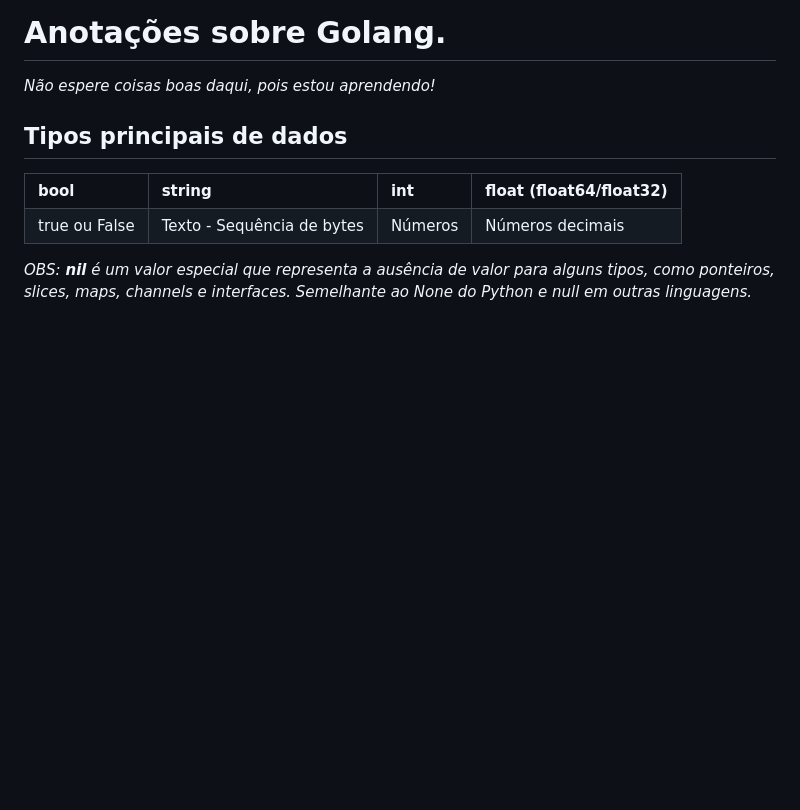
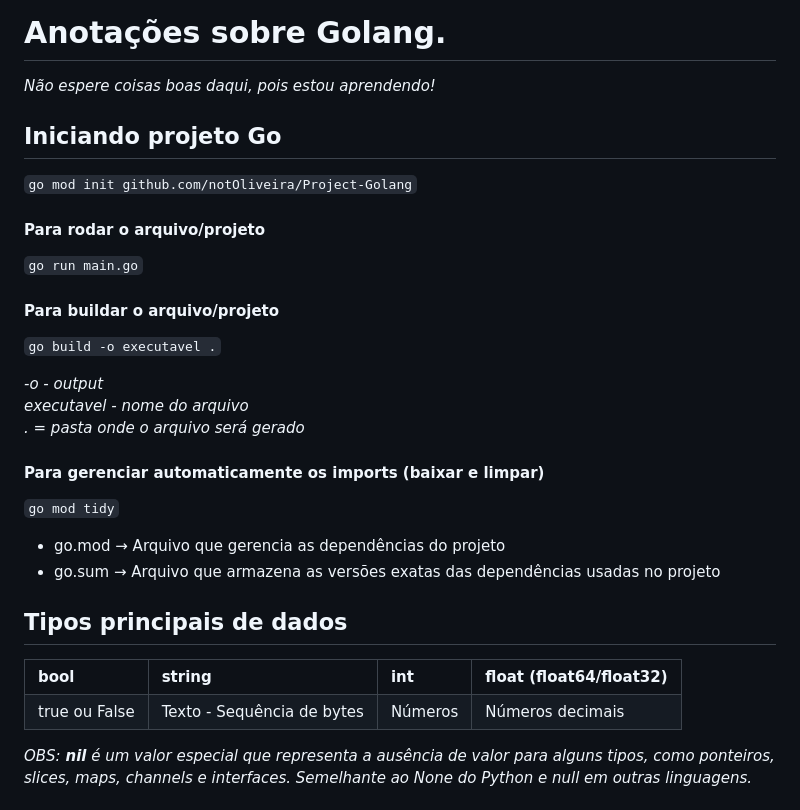
Before and after one commit to notOliveira/Project-Golang, a Markdown page: notes.md, the part around the change. GitHub-like rendering; blank space fills up the shorter version.

Commit message:
Adicionando anotações sobre projetos no Golang

```diff
--- a/notes.md
+++ b/notes.md
@@ -1,6 +1,31 @@
 # Anotações sobre Golang.
 
 <em>Não espere coisas boas daqui, pois estou aprendendo!</em>
+
+## Iniciando projeto Go
+
+<code>go mod init github.com/notOliveira/Project-Golang</code>
+
+#### Para rodar o arquivo/projeto
+
+<code>go run main.go</code>
+
+#### Para buildar o arquivo/projeto
+
+<code>go build -o executavel .</code>
+
+<i>
+-o - output<br>
+executavel - nome do arquivo<br>
+. = pasta onde o arquivo será gerado
+</i>
+
+#### Para gerenciar automaticamente os imports (baixar e limpar)
+
+<code>go mod tidy</code>
+
+- go.mod &rarr; Arquivo que gerencia as dependências do projeto
+- go.sum &rarr; Arquivo que armazena as versões exatas das dependências usadas no projeto
 
 ## Tipos principais de dados
 
```
